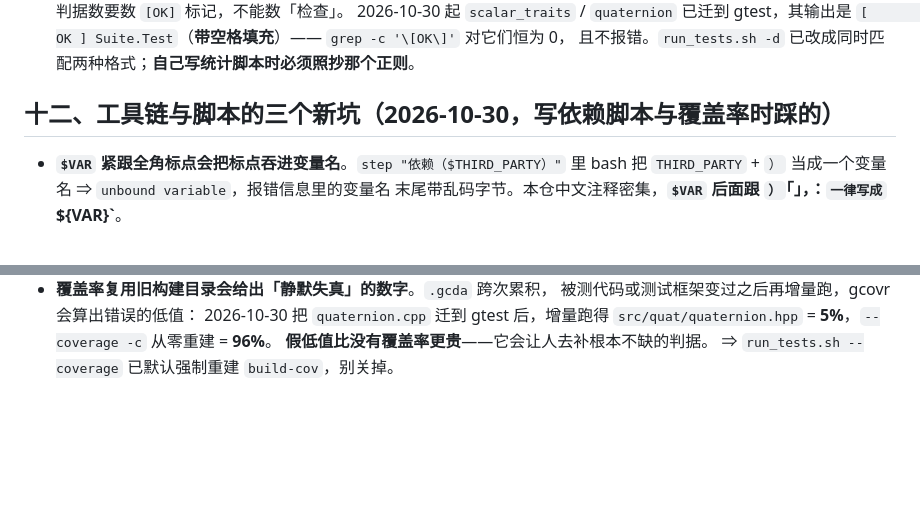
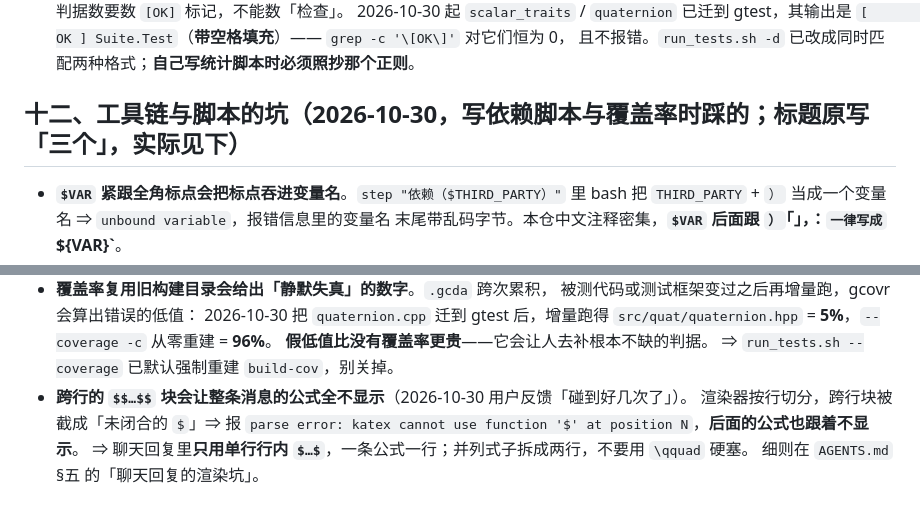
Before and after one commit to zhenyang268/learning, a Markdown page: docs/pitfalls.md, 2 parts joined by grey strips. GitHub-like rendering; blank space fills up the shorter version.

```diff
--- a/docs/pitfalls.md
+++ b/docs/pitfalls.md
@@ -156,7 +156,7 @@ Matrix<Dual<T>> LocalDeriv(const Matrix<Dual<T>>& A, FunctionType f) {
   `[       OK ] Suite.Test`（**带空格填充**）—— `grep -c '\[OK\]'` 对它们恒为 0，
   且不报错。`run_tests.sh -d` 已改成同时匹配两种格式；**自己写统计脚本时必须照抄那个正则**。
 
-## 十二、工具链与脚本的三个新坑（2026-10-30，写依赖脚本与覆盖率时踩的）
+## 十二、工具链与脚本的坑（2026-10-30，写依赖脚本与覆盖率时踩的；标题原写「三个」，实际见下）
 
 - **`$VAR` 紧跟全角标点会把标点吞进变量名**。`step "依赖（$THIRD_PARTY）"` 里
   bash 把 `THIRD_PARTY` + `）` 当成一个变量名 ⇒ `unbound variable`，报错信息里的变量名
@@ -177,3 +177,8 @@ Matrix<Dual<T>> LocalDeriv(const Matrix<Dual<T>>& A, FunctionType f) {
   `src/quat/quaternion.hpp` = **5%**，`--coverage -c` 从零重建 = **96%**。
   **假低值比没有覆盖率更贵**——它会让人去补根本不缺的判据。
   ⇒ `run_tests.sh --coverage` 已默认强制重建 `build-cov`，别关掉。
+- **跨行的 `$$…$$` 块会让整条消息的公式全不显示**（2026-10-30 用户反馈「碰到好几次了」）。
+  渲染器按行切分，跨行块被截成「未闭合的 `$`」⇒ 报
+  `parse error: katex cannot use function '$' at position N`，**后面的公式也跟着不显示**。
+  ⇒ 聊天回复里**只用单行行内 `$…$`**，一条公式一行；并列式子拆成两行，不要用 `\qquad` 硬塞。
+  细则在 `AGENTS.md` §五 的「聊天回复的渲染坑」。
```
Also changed, not shown: AGENTS.md (+11 -1 lines).
